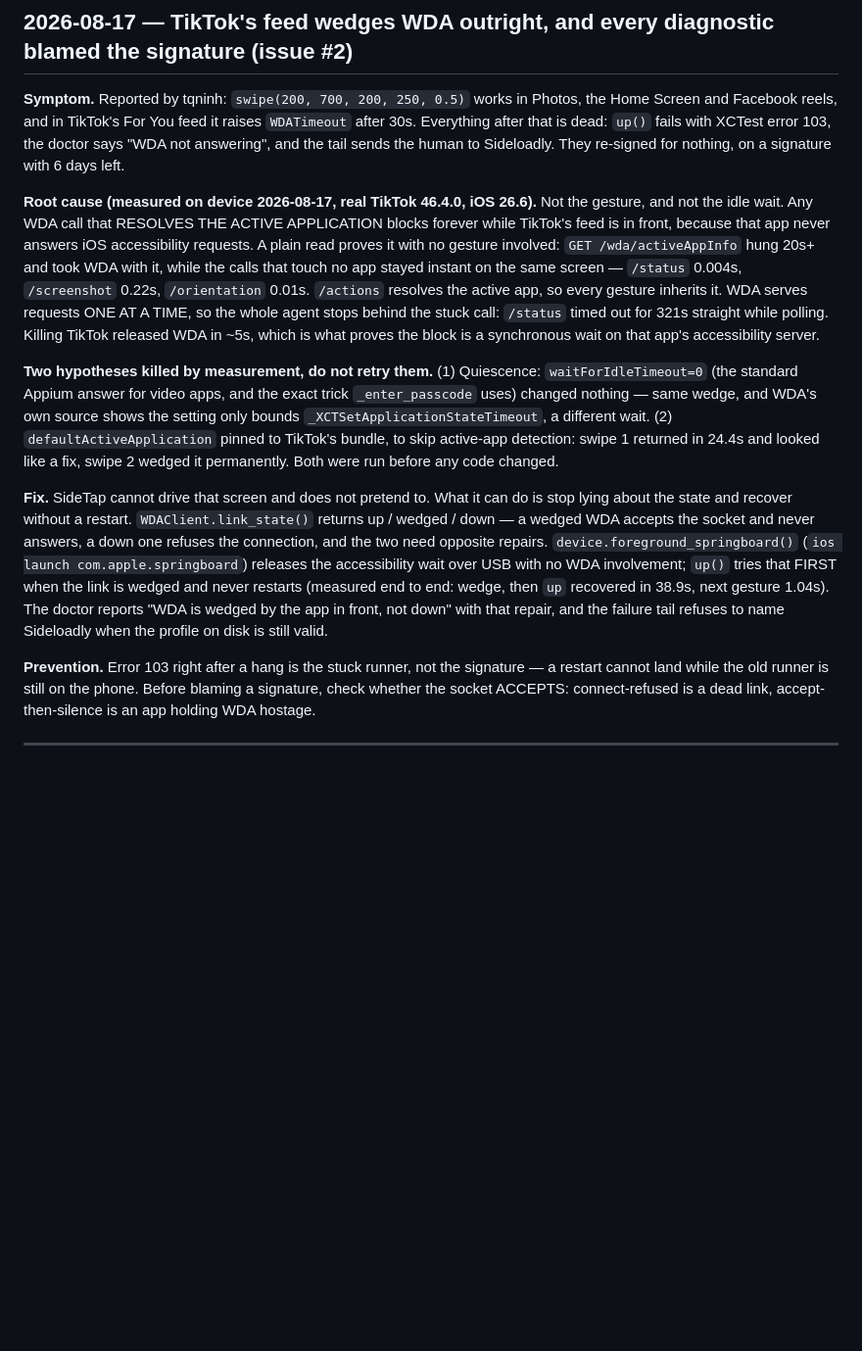
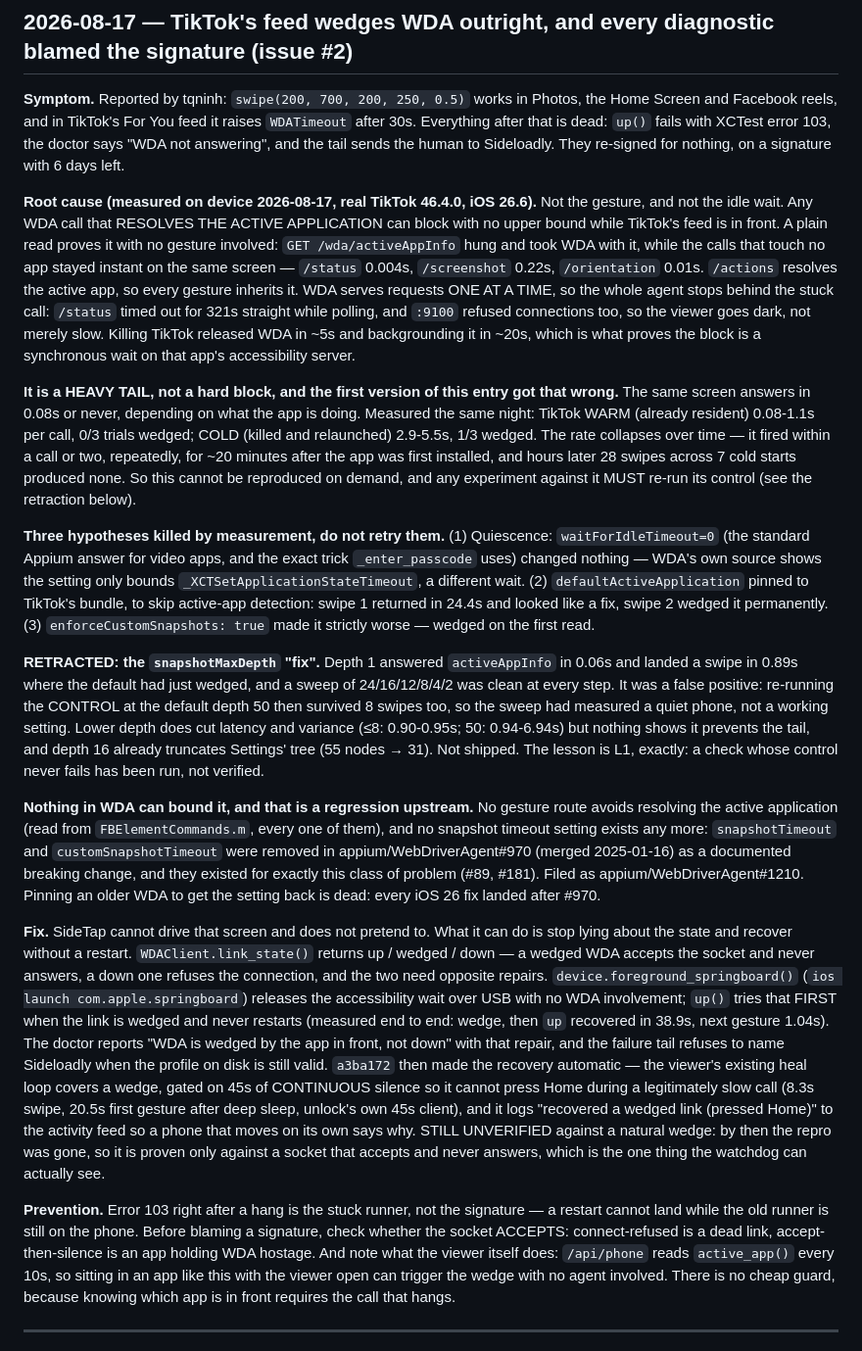
Before and after one commit to ucsandman/SideTap, a Markdown page: docs/ERRORS.md, the part around the change. Shown at 98% size. GitHub-like rendering; blank space fills up the shorter version.

Commit message:
docs: correct the wedge entry — it is a heavy tail, not "never answers"
The ERRORS.md entry was written four hours before the measurements finished and
states the failure harder than the evidence supports. A future session reading
it as ground truth would expect a wedge on demand, and then waste the night I
just spent finding out it does not work that way.

Corrected: the same screen answers an accessibility call in 0.08s or never.
Warm app 0.08-1.1s and 0/3 trials wedged, cold 2.9-5.5s and 1/3, and the rate
collapsed to zero across 28 swipes once the app settled. So the failure cannot
be reproduced on demand, and any experiment against it must re-run its control.

Records the retraction that proves the point: snapshotMaxDepth 1 answered in
0.06s and landed a swipe where the default had just wedged, and a full sweep was
clean at every depth — then the control at the default depth survived 8 swipes
too. It had measured a quiet phone, not a working setting. L1 exactly: a check
whose control never fails has been run, not verified.

Also records what shipped since (the 45s-gated auto-recovery, still unverified
against a natural wedge), that no WDA setting can bound this because #970
removed the snapshot timeouts upstream, and that the viewer's own 10s
active_app() poll is itself a trigger.

Co-Authored-By: Claude Opus 5 (1M context) <noreply@anthropic.com>
Claude-Session: https://claude.ai/code/session_01SuoHCsegL8tCY3Y7d7Pk1i

```diff
--- a/docs/ERRORS.md
+++ b/docs/ERRORS.md
@@ -15,23 +15,53 @@ Sideloadly. They re-signed for nothing, on a signature with 6 days left.
 
 **Root cause (measured on device 2026-08-17, real TikTok 46.4.0, iOS 26.6).** Not
 the gesture, and not the idle wait. Any WDA call that RESOLVES THE ACTIVE
-APPLICATION blocks forever while TikTok's feed is in front, because that app
-never answers iOS accessibility requests. A plain read proves it with no gesture
-involved: `GET /wda/activeAppInfo` hung 20s+ and took WDA with it, while the
-calls that touch no app stayed instant on the same screen — `/status` 0.004s,
-`/screenshot` 0.22s, `/orientation` 0.01s. `/actions` resolves the active app, so
-every gesture inherits it. WDA serves requests ONE AT A TIME, so the whole agent
-stops behind the stuck call: `/status` timed out for 321s straight while polling.
-Killing TikTok released WDA in ~5s, which is what proves the block is a
-synchronous wait on that app's accessibility server.
+APPLICATION can block with no upper bound while TikTok's feed is in front. A
+plain read proves it with no gesture involved: `GET /wda/activeAppInfo` hung and
+took WDA with it, while the calls that touch no app stayed instant on the same
+screen — `/status` 0.004s, `/screenshot` 0.22s, `/orientation` 0.01s. `/actions`
+resolves the active app, so every gesture inherits it. WDA serves requests ONE AT
+A TIME, so the whole agent stops behind the stuck call: `/status` timed out for
+321s straight while polling, and `:9100` refused connections too, so the viewer
+goes dark, not merely slow. Killing TikTok released WDA in ~5s and backgrounding
+it in ~20s, which is what proves the block is a synchronous wait on that app's
+accessibility server.
 
-**Two hypotheses killed by measurement, do not retry them.** (1) Quiescence:
+**It is a HEAVY TAIL, not a hard block, and the first version of this entry got
+that wrong.** The same screen answers in 0.08s or never, depending on what the
+app is doing. Measured the same night: TikTok WARM (already resident) 0.08-1.1s
+per call, 0/3 trials wedged; COLD (killed and relaunched) 2.9-5.5s, 1/3 wedged.
+The rate collapses over time — it fired within a call or two, repeatedly, for
+~20 minutes after the app was first installed, and hours later 28 swipes across
+7 cold starts produced none. So this cannot be reproduced on demand, and any
+experiment against it MUST re-run its control (see the retraction below).
+
+**Three hypotheses killed by measurement, do not retry them.** (1) Quiescence:
 `waitForIdleTimeout=0` (the standard Appium answer for video apps, and the exact
-trick `_enter_passcode` uses) changed nothing — same wedge, and WDA's own source
-shows the setting only bounds `_XCTSetApplicationStateTimeout`, a different wait.
+trick `_enter_passcode` uses) changed nothing — WDA's own source shows the
+setting only bounds `_XCTSetApplicationStateTimeout`, a different wait.
 (2) `defaultActiveApplication` pinned to TikTok's bundle, to skip active-app
 detection: swipe 1 returned in 24.4s and looked like a fix, swipe 2 wedged it
-permanently. Both were run before any code changed.
+permanently. (3) `enforceCustomSnapshots: true` made it strictly worse — wedged
+on the first read.
+
+**RETRACTED: the `snapshotMaxDepth` "fix".** Depth 1 answered `activeAppInfo` in
+0.06s and landed a swipe in 0.89s where the default had just wedged, and a sweep
+of 24/16/12/8/4/2 was clean at every step. It was a false positive: re-running
+the CONTROL at the default depth 50 then survived 8 swipes too, so the sweep had
+measured a quiet phone, not a working setting. Lower depth does cut latency and
+variance (≤8: 0.90-0.95s; 50: 0.94-6.94s) but nothing shows it prevents the tail,
+and depth 16 already truncates Settings' tree (55 nodes → 31). Not shipped. The
+lesson is L1, exactly: a check whose control never fails has been run, not
+verified.
+
+**Nothing in WDA can bound it, and that is a regression upstream.** No gesture
+route avoids resolving the active application (read from `FBElementCommands.m`,
+every one of them), and no snapshot timeout setting exists any more:
+`snapshotTimeout` and `customSnapshotTimeout` were removed in
+appium/WebDriverAgent#970 (merged 2025-01-16) as a documented breaking change,
+and they existed for exactly this class of problem (#89, #181). Filed as
+appium/WebDriverAgent#1210. Pinning an older WDA to get the setting back is dead:
+every iOS 26 fix landed after #970.
 
 **Fix.** SideTap cannot drive that screen and does not pretend to. What it can do
 is stop lying about the state and recover without a restart. `WDAClient.link_state()`
@@ -42,12 +72,23 @@ the accessibility wait over USB with no WDA involvement; `up()` tries that FIRST
 when the link is wedged and never restarts (measured end to end: wedge, then
 `up` recovered in 38.9s, next gesture 1.04s). The doctor reports "WDA is wedged
 by the app in front, not down" with that repair, and the failure tail refuses to
-name Sideloadly when the profile on disk is still valid.
+name Sideloadly when the profile on disk is still valid. `a3ba172` then made the
+recovery automatic — the viewer's existing heal loop covers a wedge, gated on 45s
+of CONTINUOUS silence so it cannot press Home during a legitimately slow call
+(8.3s swipe, 20.5s first gesture after deep sleep, unlock's own 45s client), and
+it logs "recovered a wedged link (pressed Home)" to the activity feed so a phone
+that moves on its own says why. STILL UNVERIFIED against a natural wedge: by then
+the repro was gone, so it is proven only against a socket that accepts and never
+answers, which is the one thing the watchdog can actually see.
 
 **Prevention.** Error 103 right after a hang is the stuck runner, not the
 signature — a restart cannot land while the old runner is still on the phone.
 Before blaming a signature, check whether the socket ACCEPTS: connect-refused is
-a dead link, accept-then-silence is an app holding WDA hostage.
+a dead link, accept-then-silence is an app holding WDA hostage. And note what the
+viewer itself does: `/api/phone` reads `active_app()` every 10s, so sitting in an
+app like this with the viewer open can trigger the wedge with no agent involved.
+There is no cheap guard, because knowing which app is in front requires the call
+that hangs.
 
 ---
 
```
Also changed, not shown: CLAUDE.md (+2 -2 lines).
